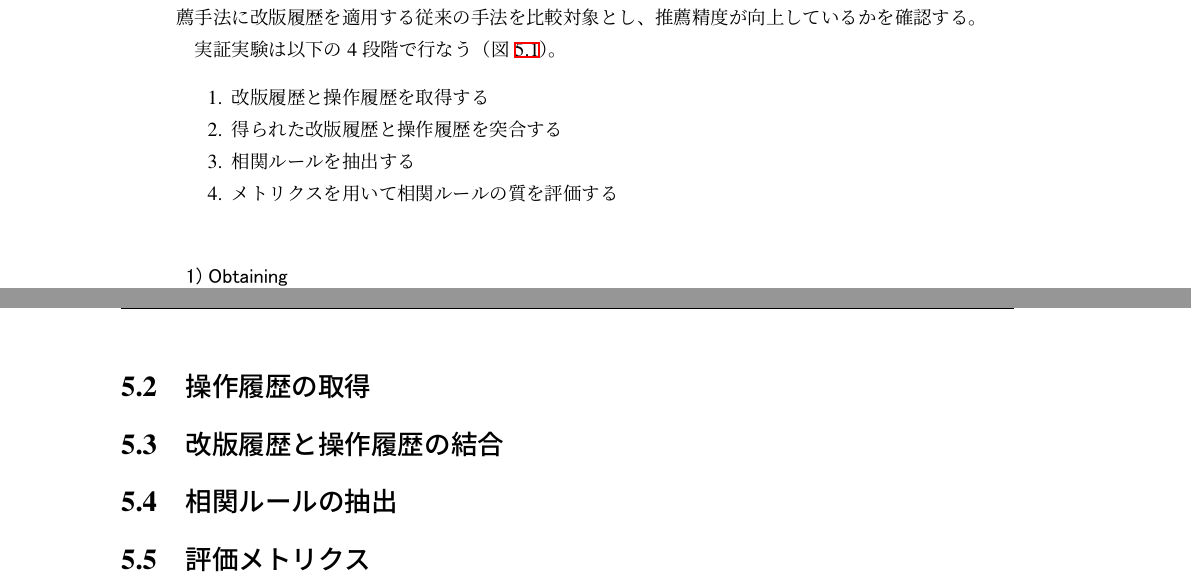
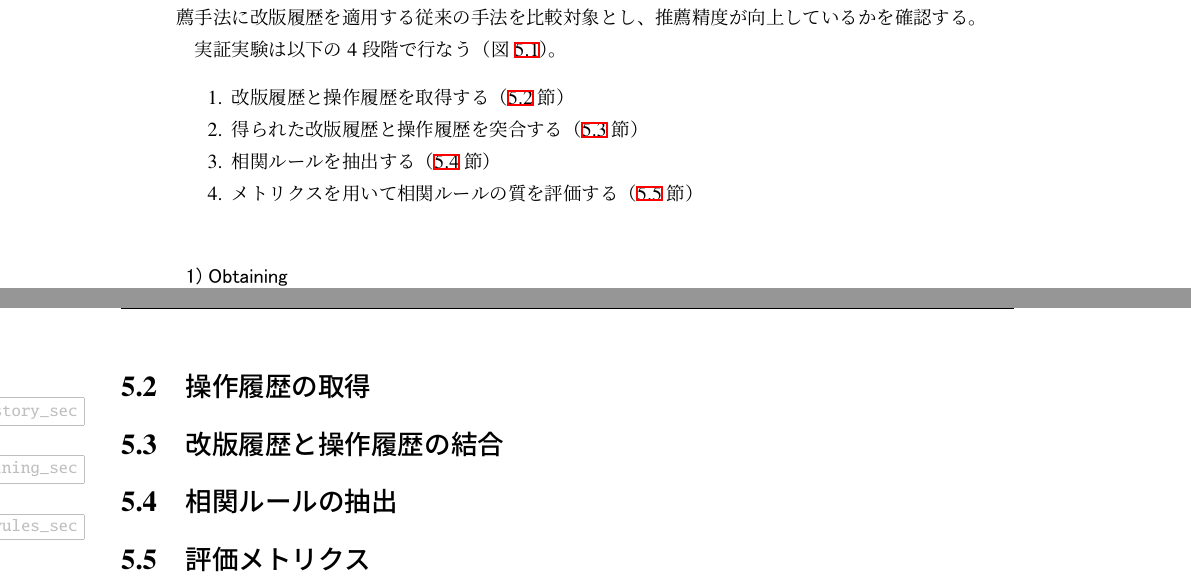
Before and after one commit to gecko655/yamamori-mthesis, a LaTeX thesis (paper/yamamori-mthesis.tex): two parts of pages 27 and 28 of 39, joined at a grey line, cut so that both start at the same text. Compiled offline with pLaTeX and dvipdfmx.

Commit message:
Added section information to 5.1

```diff
--- a/paper/yamamori-mthesis.tex
+++ b/paper/yamamori-mthesis.tex
@@ -452,10 +452,10 @@ Mylynの操作履歴は\ref{date_sec}節で述べたように時間の情報が
 
 実証実験は以下の4段階で行なう（図\ref{procedure}）。
 \begin{enumerate}
-  \item 改版履歴と操作履歴を取得する
-  \item 得られた改版履歴と操作履歴を突合する
-  \item 相関ルールを抽出する
-  \item メトリクスを用いて相関ルールの質を評価する
+  \item 改版履歴と操作履歴を取得する（\ref{obtainhistory_sec}節）
+  \item 得られた改版履歴と操作履歴を突合する（\ref{joining_sec}節）
+  \item 相関ルールを抽出する（\ref{extractrules_sec}節）
+  \item メトリクスを用いて相関ルールの質を評価する（\ref{metrics_sec}節）
 \end{enumerate}
 \begin{figure}[tb]
   \centering
@@ -467,10 +467,10 @@ Mylynの操作履歴は\ref{date_sec}節で述べたように時間の情報が
 
 
 
-\section{操作履歴の取得}
-\section{改版履歴と操作履歴の結合}
-\section{相関ルールの抽出}
-\section{評価メトリクス}
+\section{操作履歴の取得}\label{obtainhistory_sec}
+\section{改版履歴と操作履歴の結合}\label{joining_sec}
+\section{相関ルールの抽出}\label{extractrules_sec}
+\section{評価メトリクス}\label{metrics_sec}
 \chapter{評価実験}
 %section分け未定
 \chapter{結論}
```
